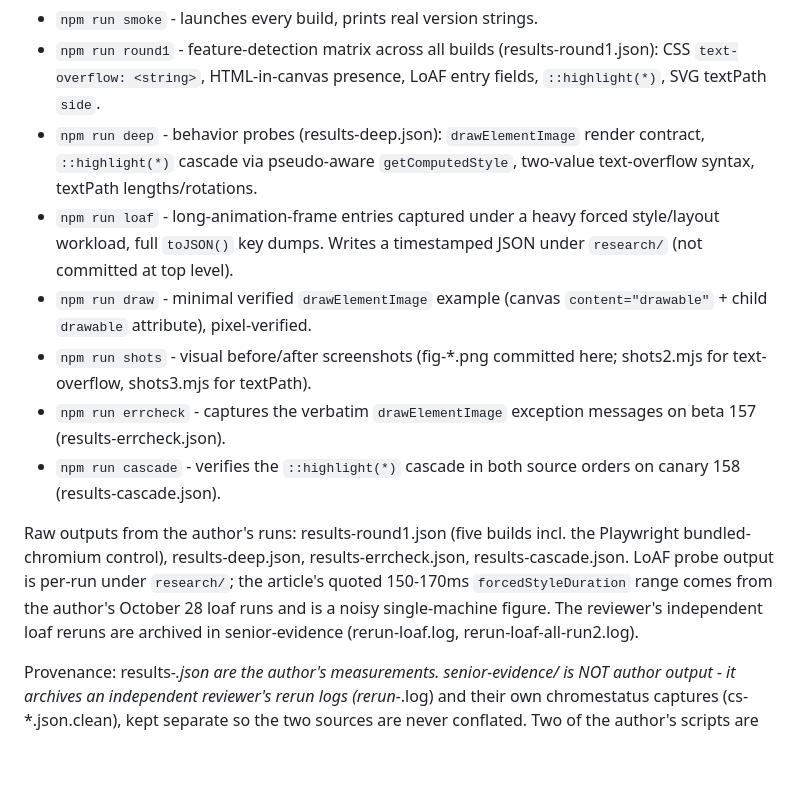
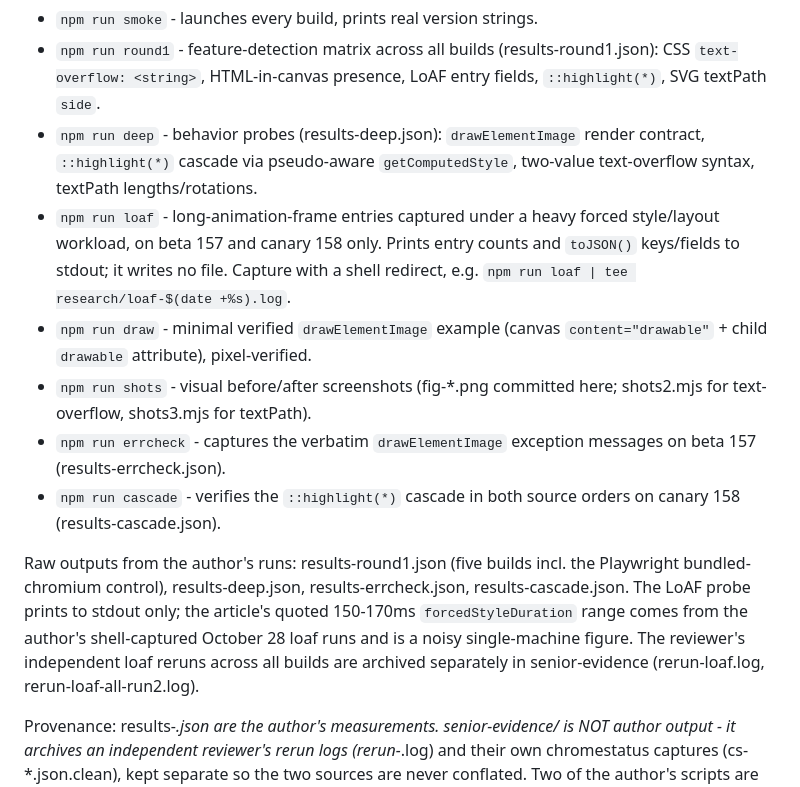
Before and after one commit to ido-lempert/Mdlinks, a Markdown page: chrome-channel-delta-lab/README.md, the part around the change. Drawn GitHub-style; blank space fills up the shorter version.

Commit message:
README: loaf probe is stdout-only on beta/canary; shell-capture instructions; reviewer all-build logs attributed separately

```diff
--- a/chrome-channel-delta-lab/README.md
+++ b/chrome-channel-delta-lab/README.md
@@ -34,8 +34,10 @@ here are the runtime.
   pseudo-aware `getComputedStyle`, two-value text-overflow syntax,
   textPath lengths/rotations.
 - `npm run loaf` - long-animation-frame entries captured under a heavy
-  forced style/layout workload, full `toJSON()` key dumps. Writes a
-  timestamped JSON under `research/` (not committed at top level).
+  forced style/layout workload, on beta 157 and canary 158 only. Prints
+  entry counts and `toJSON()` keys/fields to stdout; it writes no file.
+  Capture with a shell redirect, e.g.
+  `npm run loaf | tee research/loaf-$(date +%s).log`.
 - `npm run draw` - minimal verified `drawElementImage` example
   (canvas `content="drawable"` + child `drawable` attribute), pixel-verified.
 - `npm run shots` - visual before/after screenshots
@@ -47,11 +49,11 @@ here are the runtime.
 
 Raw outputs from the author's runs: results-round1.json (five builds
 incl. the Playwright bundled-chromium control), results-deep.json,
-results-errcheck.json, results-cascade.json. LoAF probe output is
-per-run under `research/`; the article's quoted 150-170ms
-`forcedStyleDuration` range comes from the author's October 28 loaf
-runs and is a noisy single-machine figure. The reviewer's independent
-loaf reruns are archived in senior-evidence (rerun-loaf.log,
+results-errcheck.json, results-cascade.json. The LoAF probe prints to stdout only; the article's quoted
+150-170ms `forcedStyleDuration` range comes from the author's
+shell-captured October 28 loaf runs and is a noisy single-machine
+figure. The reviewer's independent loaf reruns across all builds are
+archived separately in senior-evidence (rerun-loaf.log,
 rerun-loaf-all-run2.log).
 
 Provenance: results-*.json are the author's measurements. senior-evidence/
```
